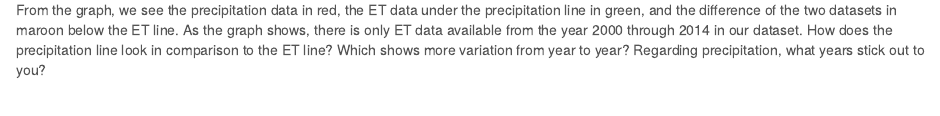
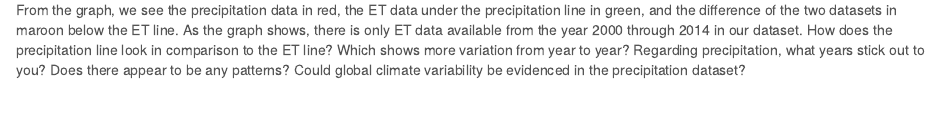
Before and after one commit to USGS-R/NWCEd, an R Markdown document (inst/Lab_4.Rmd): the page in a window 1100 px wide, from 2700 px down. Rendered offline with R 4.5, knitr and Pandoc, with nearby package versions; some code elsewhere in the file could not run offline; long lines of code are wrapped; common packages that the code uses without loading them are loaded.

Commit message:
Minor changes made to text.

```diff
--- a/inst/Lab_4.Rmd
+++ b/inst/Lab_4.Rmd
@@ -155,7 +155,7 @@ ggplot(plotData, aes(x=year, y=data, group=group,colour = group)) +  geom_line()
 
 <br>
 
-From the graph, we see the precipitation data in red, the ET data under the precipitation line in green, and the difference of the two datasets in maroon below the ET line.  As the graph shows, there is only ET data available from the year 2000 through 2014 in our dataset.  How does the precipitation line look in comparison to the ET line?  Which shows more variation from year to year?  Regarding precipitation, what years stick out to you?
+From the graph, we see the precipitation data in red, the ET data under the precipitation line in green, and the difference of the two datasets in maroon below the ET line.  As the graph shows, there is only ET data available from the year 2000 through 2014 in our dataset.  How does the precipitation line look in comparison to the ET line?  Which shows more variation from year to year?  Regarding precipitation, what years stick out to you?  Does there appear to be any patterns?  Could global climate variability be evidenced in the precipitation dataset?
 
 <br>
 
```
